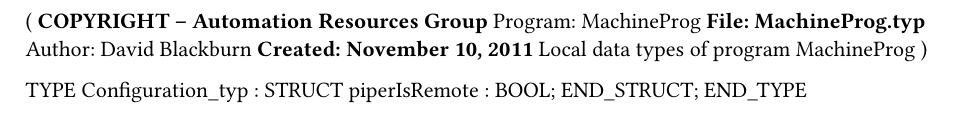
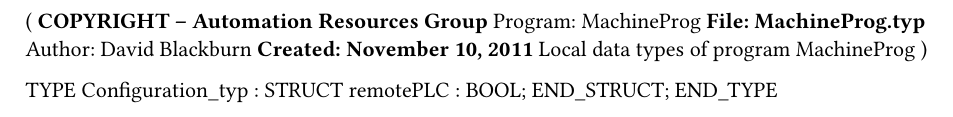
Before and after one commit to loupeteam/Piper, a Typst document (MachineProg/MachineProg.typ): part of the page, cut so that both start at the same text. Compiled offline with Typst 0.15.

Commit message:
Rename remote configuration var and set gIsRemote

```diff
--- a/MachineProg/MachineProg.typ
+++ b/MachineProg/MachineProg.typ
@@ -11,6 +11,6 @@
 
 TYPE
 	Configuration_typ : 	STRUCT
-		piperIsRemote : BOOL;
+		remotePLC : BOOL;
 	END_STRUCT;
 END_TYPE
```
Also changed, not shown: 1 other file.
